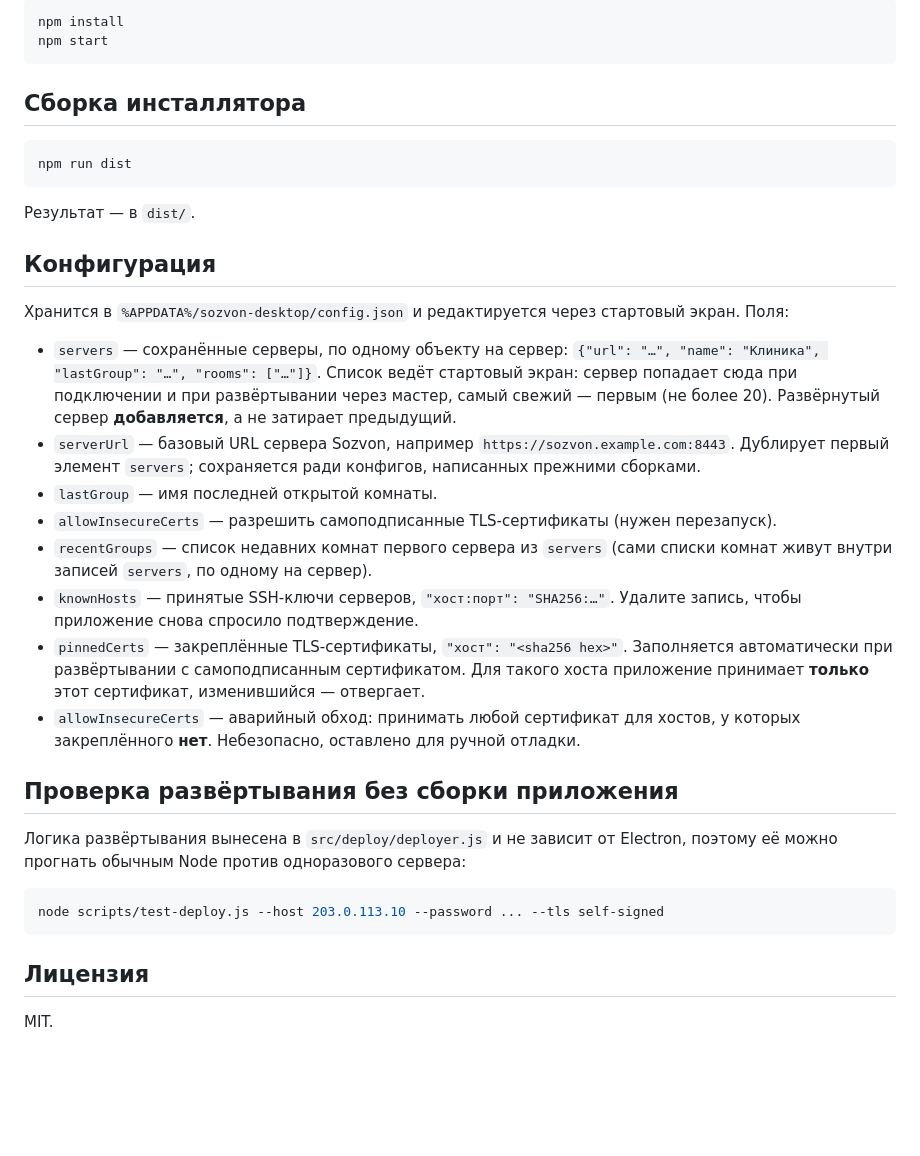
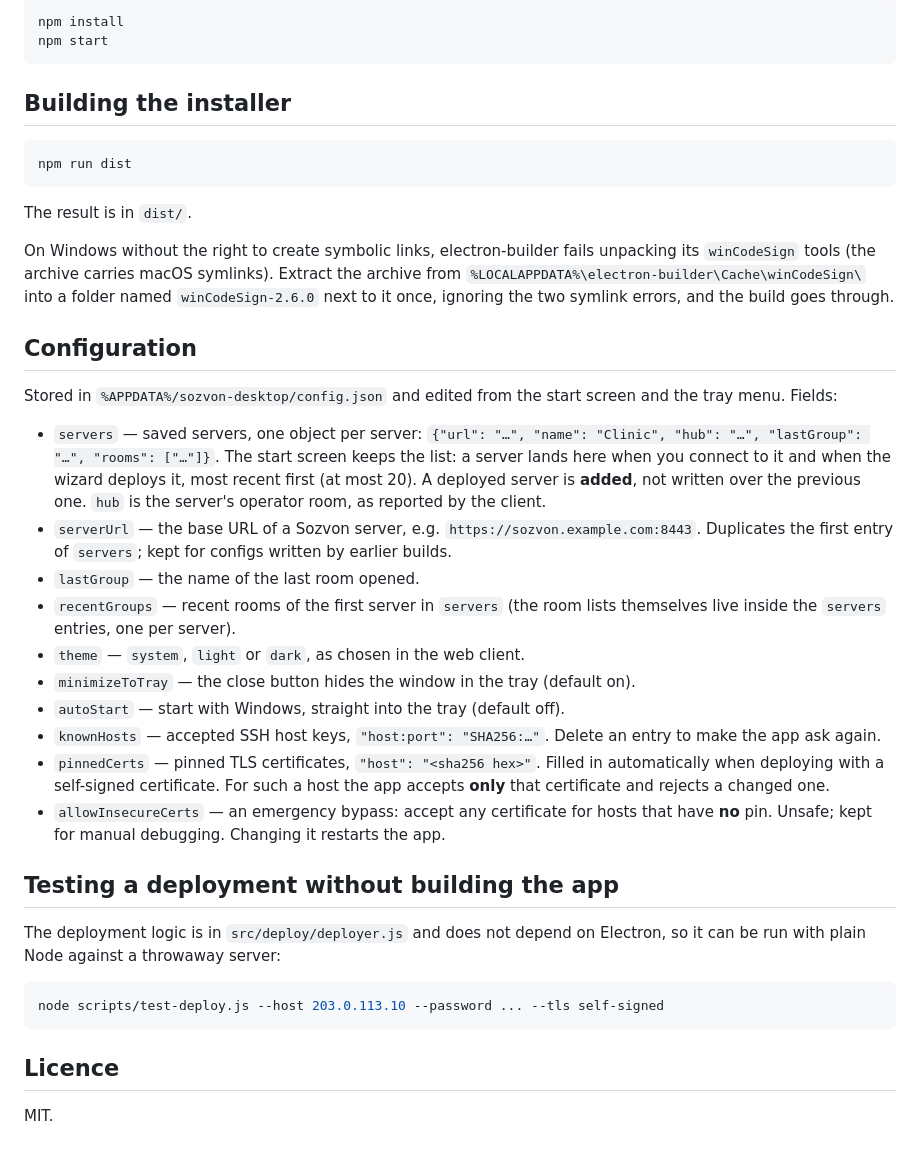
Before and after one commit to leyvanah/sozvon, a Markdown page: desktop/README.md, the part around one of its changes. Rendered like a GitHub page; blank space fills up the shorter version.

````diff
--- a/desktop/README.md
+++ b/desktop/README.md
@@ -93,49 +96,59 @@ npm install
 npm start
 ```
 
-## Сборка инсталлятора
+## Building the installer
 
 ```sh
 npm run dist
 ```
 
-Результат — в `dist/`.
+The result is in `dist/`.
 
-## Конфигурация
+On Windows without the right to create symbolic links, electron-builder fails
+unpacking its `winCodeSign` tools (the archive carries macOS symlinks). Extract
+the archive from `%LOCALAPPDATA%\electron-builder\Cache\winCodeSign\` into a
+folder named `winCodeSign-2.6.0` next to it once, ignoring the two symlink
+errors, and the build goes through.
 
-Хранится в `%APPDATA%/sozvon-desktop/config.json` и редактируется через стартовый экран. Поля:
+## Configuration
 
-- `servers` — сохранённые серверы, по одному объекту на сервер:
-  `{"url": "…", "name": "Клиника", "lastGroup": "…", "rooms": ["…"]}`. Список
-  ведёт стартовый экран: сервер попадает сюда при подключении и при
-  развёртывании через мастер, самый свежий — первым (не более 20). Развёрнутый
-  сервер **добавляется**, а не затирает предыдущий.
-- `serverUrl` — базовый URL сервера Sozvon, например `https://sozvon.example.com:8443`.
-  Дублирует первый элемент `servers`; сохраняется ради конфигов, написанных
-  прежними сборками.
-- `lastGroup` — имя последней открытой комнаты.
-- `allowInsecureCerts` — разрешить самоподписанные TLS-сертификаты (нужен перезапуск).
-- `recentGroups` — список недавних комнат первого сервера из `servers` (сами
-  списки комнат живут внутри записей `servers`, по одному на сервер).
-- `knownHosts` — принятые SSH-ключи серверов, `"хост:порт": "SHA256:…"`.
-  Удалите запись, чтобы приложение снова спросило подтверждение.
-- `pinnedCerts` — закреплённые TLS-сертификаты, `"хост": "<sha256 hex>"`.
-  Заполняется автоматически при развёртывании с самоподписанным
-  сертификатом. Для такого хоста приложение принимает **только** этот
-  сертификат, изменившийся — отвергает.
-- `allowInsecureCerts` — аварийный обход: принимать любой сертификат для
-  хостов, у которых закреплённого **нет**. Небезопасно, оставлено для ручной
-  отладки.
+Stored in `%APPDATA%/sozvon-desktop/config.json` and edited from the start
+screen and the tray menu. Fields:
 
-## Проверка развёртывания без сборки приложения
+- `servers` — saved servers, one object per server:
+  `{"url": "…", "name": "Clinic", "hub": "…", "lastGroup": "…", "rooms": ["…"]}`.
+  The start screen keeps the list: a server lands here when you connect to it
+  and when the wizard deploys it, most recent first (at most 20). A deployed
+  server is **added**, not written over the previous one. `hub` is the
+  server's operator room, as reported by the client.
+- `serverUrl` — the base URL of a Sozvon server, e.g.
+  `https://sozvon.example.com:8443`. Duplicates the first entry of `servers`;
+  kept for configs written by earlier builds.
+- `lastGroup` — the name of the last room opened.
+- `recentGroups` — recent rooms of the first server in `servers` (the room
+  lists themselves live inside the `servers` entries, one per server).
+- `theme` — `system`, `light` or `dark`, as chosen in the web client.
+- `minimizeToTray` — the close button hides the window in the tray (default
+  on).
+- `autoStart` — start with Windows, straight into the tray (default off).
+- `knownHosts` — accepted SSH host keys, `"host:port": "SHA256:…"`. Delete an
+  entry to make the app ask again.
+- `pinnedCerts` — pinned TLS certificates, `"host": "<sha256 hex>"`. Filled in
+  automatically when deploying with a self-signed certificate. For such a host
+  the app accepts **only** that certificate and rejects a changed one.
+- `allowInsecureCerts` — an emergency bypass: accept any certificate for hosts
+  that have **no** pin. Unsafe; kept for manual debugging. Changing it restarts
+  the app.
 
-Логика развёртывания вынесена в `src/deploy/deployer.js` и не зависит от
-Electron, поэтому её можно прогнать обычным Node против одноразового сервера:
+## Testing a deployment without building the app
+
+The deployment logic is in `src/deploy/deployer.js` and does not depend on
+Electron, so it can be run with plain Node against a throwaway server:
 
 ```sh
 node scripts/test-deploy.js --host 203.0.113.10 --password ... --tls self-signed
 ```
 
-## Лицензия
+## Licence
 
 MIT.
````
Also changed, not shown: other parts of desktop/README.md (+72 -69 lines), README.ru.md (+2 -2 lines), desktop/README.ru.md (added, +155 -0 lines).
